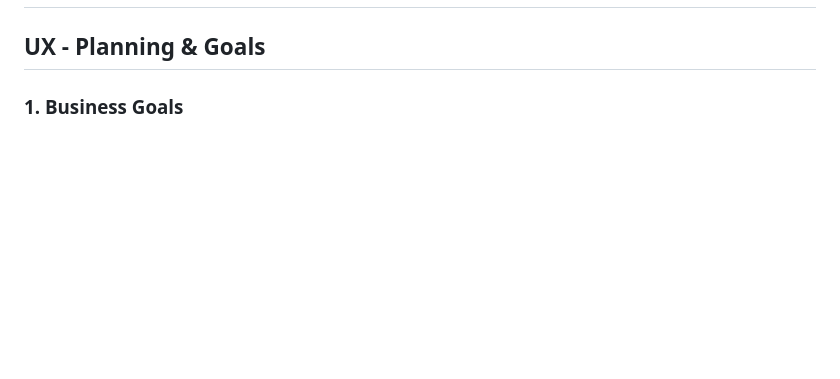
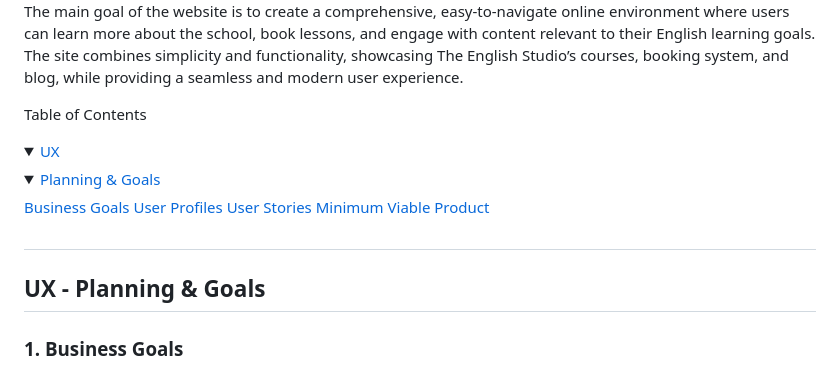
Before and after one commit to kimjev-webdev/theenglishstudio, a Markdown page: README.md, the part around one of its changes. Drawn GitHub-style; folded sections open; blank space fills up the shorter version.

```diff
--- a/README.md
+++ b/README.md
@@ -2,4 +3,16 @@
 
+The main goal of the website is to create a comprehensive, easy-to-navigate online environment where users can learn more about the school, book lessons, and engage with content relevant to their English learning goals. The site combines simplicity and functionality, showcasing The English Studio’s courses, booking system, and blog, while providing a seamless and modern user experience.
+
+Table of Contents
+
+<details> <summary><a href="#1">UX</a></summary> <details> <summary><a href="#2">Planning & Goals</a></summary>
+<a href="#3">Business Goals</a>
+<a href="#4">User Profiles</a>
+<a href="#5">User Stories</a>
+<a href="#6">Minimum Viable Product</a>
+</details>
+
+<h2 id="1"></h2>
 <h2 id="2">UX - Planning & Goals</h2>
 
 <h3 id="3">1. Business Goals</h3>
```
Also changed, not shown: other parts of README.md (+2 -1 lines).
